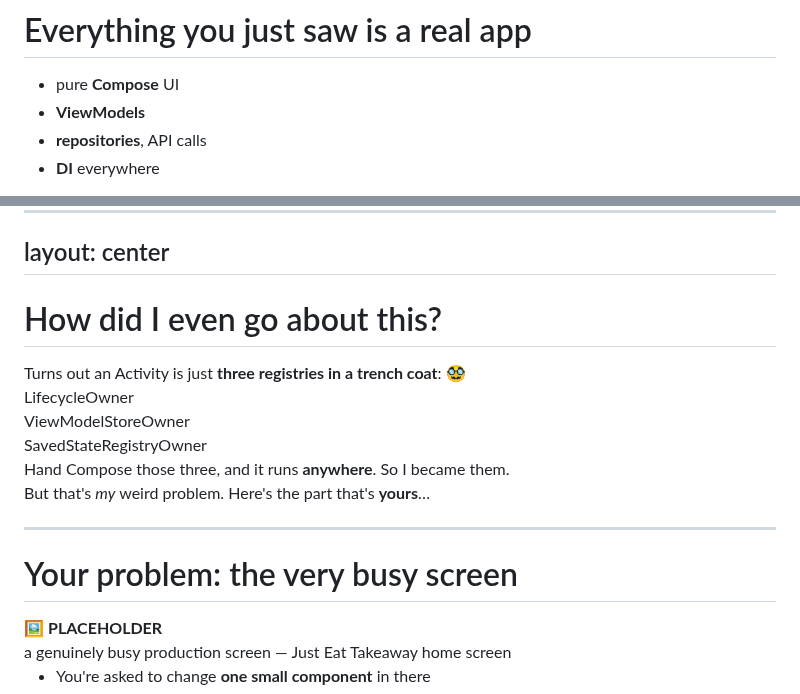
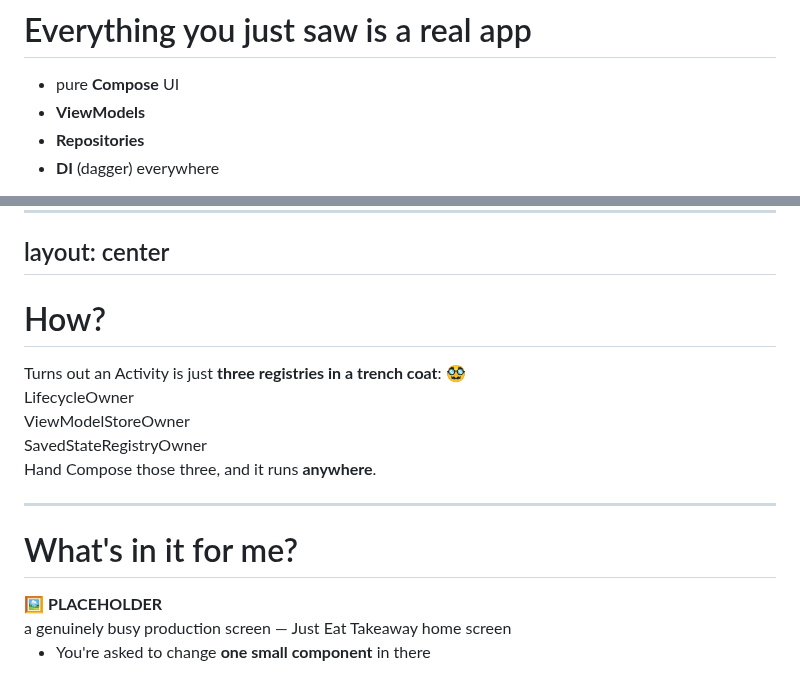
Before and after one commit to CostaFot/deckard, a Markdown page: talk/slides.md, 2 parts joined by grey strips. Rendered like a GitHub page.

Commit message:
slide 37

```diff
--- a/talk/slides.md
+++ b/talk/slides.md
@@ -1204,12 +1202,8 @@ layout: center
 - pure **Compose** UI
 - **ViewModels**
-- **repositories**, API calls
-- **DI** everywhere
-
-</v-clicks>
-
-</div>
-
-<v-click>
+- **Repositories**
+- **DI** (dagger) everywhere
+
+</div>
 
 <div class="pt-8 text-3xl text-center">
@@ -1230,7 +1222,7 @@ place where NONE of the usual machinery exists.
 layout: center
 ---
 
-# How did I even go about this?
+# How?
 
 <v-click>
 
@@ -1249,15 +1241,7 @@ Turns out an Activity is just <b>three registries in a trench coat</b>: 🥸
 </div>
 
 <div class="pt-6 text-xl text-center">
-Hand Compose those three, and it runs <b>anywhere</b>. So I became them.
-</div>
-
-</v-click>
-
-<v-click>
-
-<div class="pt-8 text-xl text-center">
-But that's <i>my</i> weird problem. Here's the part that's <b>yours</b>…
+Hand Compose those three, and it runs <b>anywhere</b>.
 </div>
 
 </v-click>
@@ -1277,7 +1261,7 @@ work.
 
 ---
 
-# Your problem: the very busy screen
+# What's in it for me?
 
 <div class="grid grid-cols-2 gap-8 pt-4">
 
```
Also changed, not shown: other parts of talk/slides.md (+2 -6 lines), talk/assets/menu_default_screen.jpg (added), talk/assets/serp_default_screen.jpg (added).
